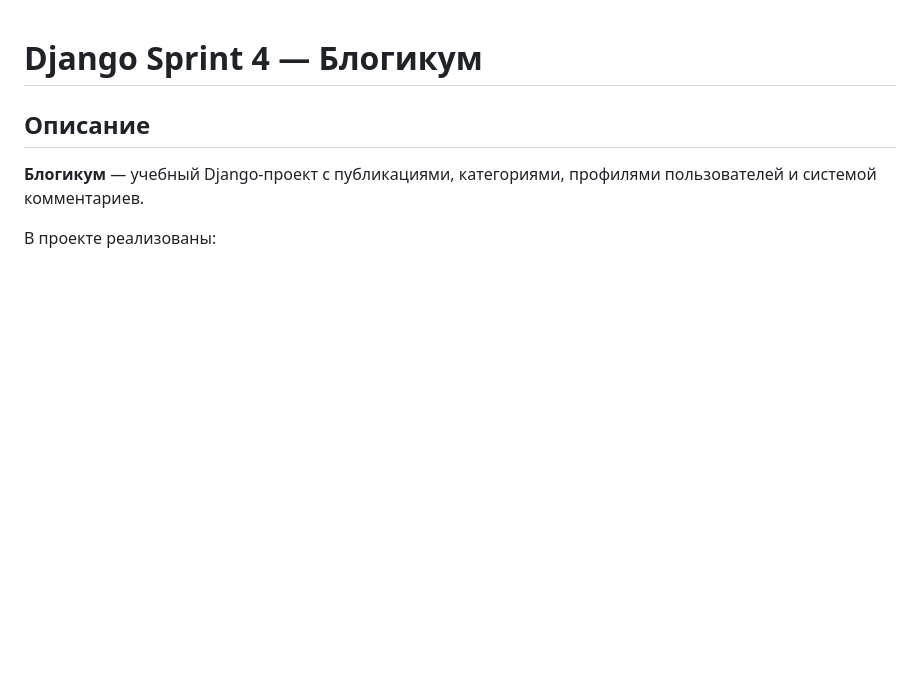
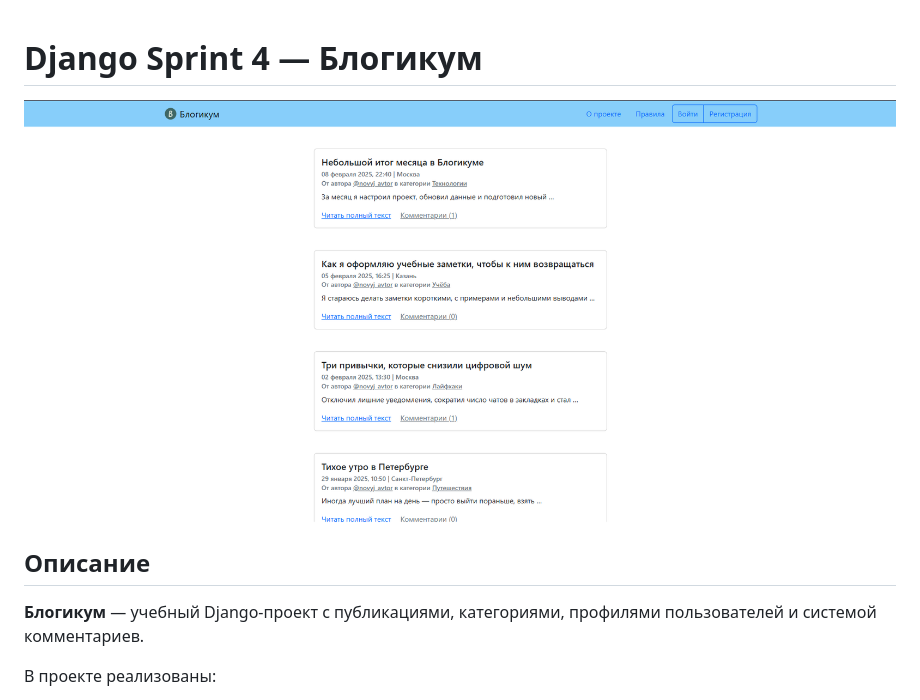
Before and after one commit to EnroXD1/django_sprint4, a Markdown page: README.md, the part around the change. Rendered like a GitHub page; blank space fills up the shorter version.

Commit message:
Add image to README
Added an image to the README file.

```diff
--- a/README.md
+++ b/README.md
@@ -1,5 +1,5 @@
 # Django Sprint 4 — Блогикум
-
+![image](https://github.com/EnroXD1/django_sprint4/blob/6d52be8586929adcba6734bd8ca0c0b4e719b74d/screen.png)
 ## Описание
 **Блогикум** — учебный Django-проект с публикациями, категориями, профилями пользователей и системой комментариев.
 
```
